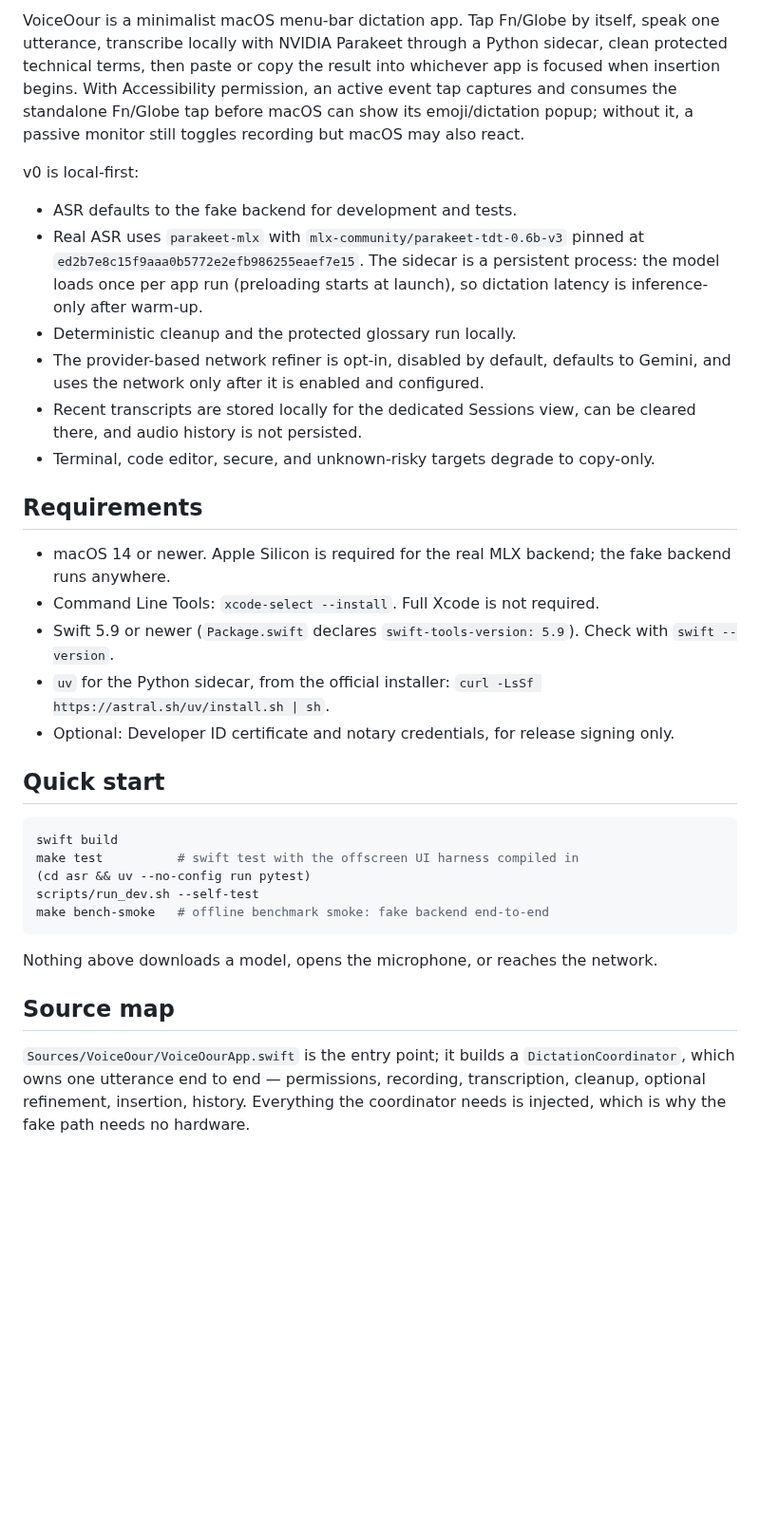
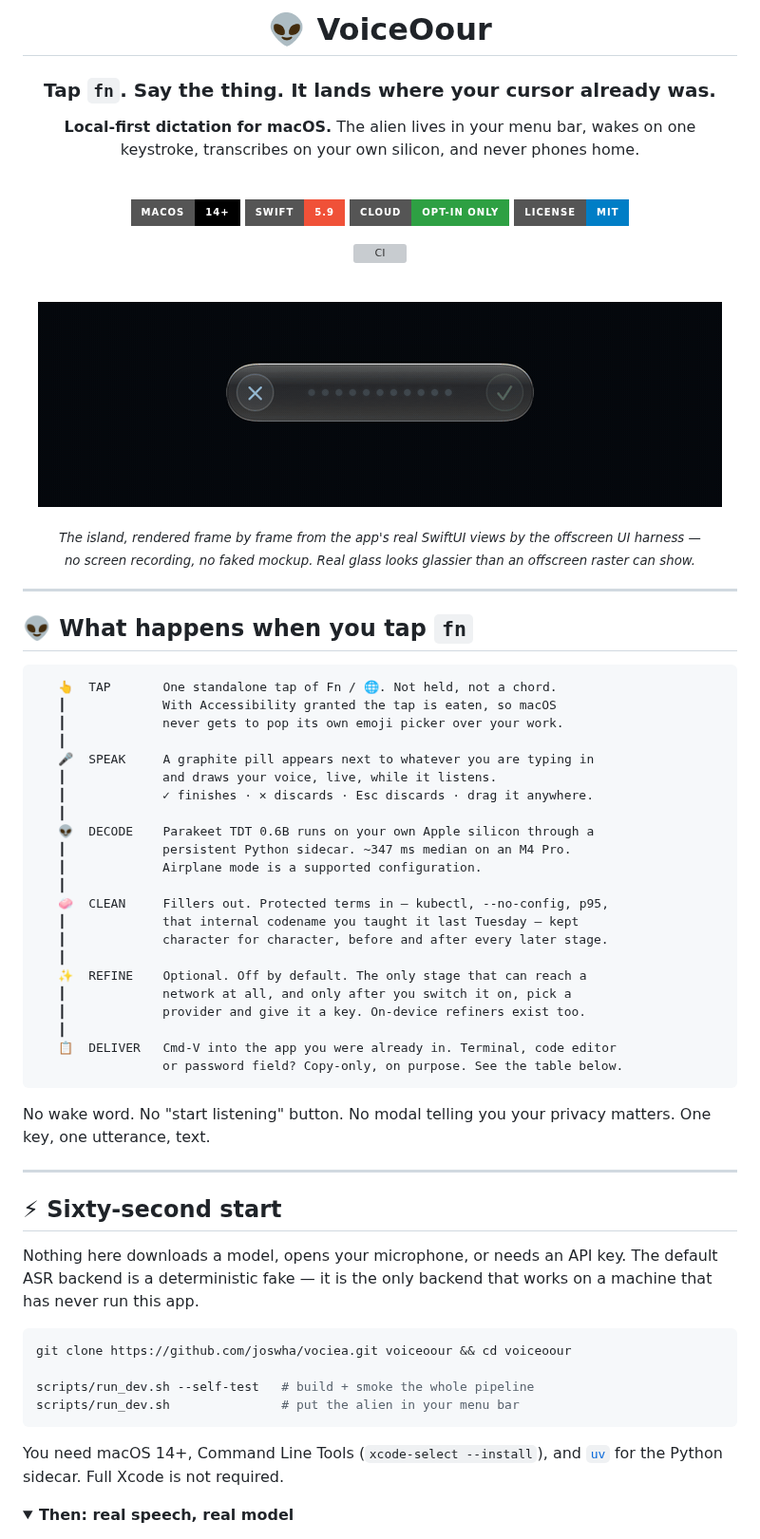
Before and after one commit to joswha/voiceour, a Markdown page: README.md, the part around one of its changes. Shown at 95% size. GitHub-like rendering; folded sections open; badges without logos; blank space fills up the shorter version; grey boxes are pictures that could not be loaded.

````diff
--- a/README.md
+++ b/README.md
@@ -2,40 +2,82 @@
 
-VoiceOour is a minimalist macOS menu-bar dictation app. Tap Fn/Globe by itself, speak one utterance, transcribe locally with NVIDIA Parakeet through a Python sidecar, clean protected technical terms, then paste or copy the result into whichever app is focused when insertion begins. With Accessibility permission, an active event tap captures and consumes the standalone Fn/Globe tap before macOS can show its emoji/dictation popup; without it, a passive monitor still toggles recording but macOS may also react.
+# 👽 VoiceOour
 
-v0 is local-first:
+### Tap `fn`. Say the thing. It lands where your cursor already was.
 
-- ASR defaults to the fake backend for development and tests.
-- Real ASR uses `parakeet-mlx` with `mlx-community/parakeet-tdt-0.6b-v3` pinned at `ed2b7e8c15f9aaa0b5772e2efb986255eaef7e15`. The sidecar is a persistent process: the model loads once per app run (preloading starts at launch), so dictation latency is inference-only after warm-up.
-- Deterministic cleanup and the protected glossary run locally.
-- The provider-based network refiner is opt-in, disabled by default, defaults to Gemini, and uses the network only after it is enabled and configured.
-- Recent transcripts are stored locally for the dedicated Sessions view, can be cleared there, and audio history is not persisted.
-- Terminal, code editor, secure, and unknown-risky targets degrade to copy-only.
+**Local-first dictation for macOS.** The alien lives in your menu bar, wakes on one keystroke,
+transcribes on your own silicon, and never phones home.
 
-## Requirements
+<br>
 
-- macOS 14 or newer. Apple Silicon is required for the real MLX backend; the fake backend runs anywhere.
-- Command Line Tools: `xcode-select --install`. Full Xcode is not required.
-- Swift 5.9 or newer (`Package.swift` declares `swift-tools-version: 5.9`). Check with `swift --version`.
-- `uv` for the Python sidecar, from the official installer: `curl -LsSf https://astral.sh/uv/install.sh | sh`.
-- Optional: Developer ID certificate and notary credentials, for release signing only.
+![macOS 14+](https://img.shields.io/badge/macOS-14%2B-000000?style=for-the-badge&logo=apple&logoColor=white)
+![Swift 5.9](https://img.shields.io/badge/Swift-5.9-F05138?style=for-the-badge&logo=swift&logoColor=white)
+![Runs offline](https://img.shields.io/badge/cloud-opt--in%20only-2ea043?style=for-the-badge)
+![License MIT](https://img.shields.io/badge/license-MIT-blue?style=for-the-badge)
 
-## Quick start
+[![CI](../../actions/workflows/ci.yml/badge.svg)](../../actions/workflows/ci.yml)
+
+<br>
+
+<img src="docs/media/dictation-island.gif" width="720"
+     alt="The VoiceOour recording island: a graphite pill with a cancel disc on the left, a live cyan waveform in the middle and a green finish disc on the right, moving through recording, finalizing, transcribing, cleaning, refining and ready to insert.">
+
+<sub><i>The island, rendered frame by frame from the app's real SwiftUI views by the offscreen UI harness —<br>
+no screen recording, no faked mockup. Real glass looks glassier than an offscreen raster can show.</i></sub>
+
+</div>
+
+---
+
+## 👽 What happens when you tap `fn`
+
+```text
+   👆  TAP       One standalone tap of Fn / 🌐. Not held, not a chord.
+   ┃             With Accessibility granted the tap is eaten, so macOS
+   ┃             never gets to pop its own emoji picker over your work.
+   ┃
+   🎤  SPEAK     A graphite pill appears next to whatever you are typing in
+   ┃             and draws your voice, live, while it listens.
+   ┃             ✓ finishes · ✕ discards · Esc discards · drag it anywhere.
+   ┃
+   👽  DECODE    Parakeet TDT 0.6B runs on your own Apple silicon through a
+   ┃             persistent Python sidecar. ~347 ms median on an M4 Pro.
+   ┃             Airplane mode is a supported configuration.
+   ┃
+   🧼  CLEAN     Fillers out. Protected terms in — kubectl, --no-config, p95,
+   ┃             that internal codename you taught it last Tuesday — kept
+   ┃             character for character, before and after every later stage.
+   ┃
+   ✨  REFINE    Optional. Off by default. The only stage that can reach a
+   ┃             network at all, and only after you switch it on, pick a
+   ┃             provider and give it a key. On-device refiners exist too.
+   ┃
+   📋  DELIVER   Cmd-V into the app you were already in. Terminal, code editor
+                 or password field? Copy-only, on purpose. See the table below.
+```
+
+No wake word. No "start listening" button. No modal telling you your privacy matters.
+One key, one utterance, text.
+
+---
+
+## ⚡ Sixty-second start
+
+Nothing here downloads a model, opens your microphone, or needs an API key. The default
+ASR backend is a deterministic fake — it is the only backend that works on a machine that
+has never run this app.
 
 ```sh
-swift build
-make test          # swift test with the offscreen UI harness compiled in
-(cd asr && uv --no-config run pytest)
-scripts/run_dev.sh --self-test
-make bench-smoke   # offline benchmark smoke: fake backend end-to-end
+git clone https://github.com/joswha/vociea.git voiceoour && cd voiceoour
+
+scripts/run_dev.sh --self-test   # build + smoke the whole pipeline
+scripts/run_dev.sh               # put the alien in your menu bar
 ```
 
-Nothing above downloads a model, opens the microphone, or reaches the network.
+You need macOS 14+, Command Line Tools (`xcode-select --install`), and
+[`uv`](https://docs.astral.sh/uv/) for the Python sidecar. Full Xcode is not required.
 
-## Source map
+<details>
+<summary><b>Then: real speech, real model</b></summary>
 
-`Sources/VoiceOour/VoiceOourApp.swift` is the entry point; it builds a
-`DictationCoordinator`, which owns one utterance end to end — permissions,
-recording, transcription, cleanup, optional refinement, insertion, history.
-Everything the coordinator needs is injected, which is why the fake path needs no
-hardware.
+<br>
 
````
Also changed, not shown: other parts of README.md (+414 -157 lines), docs/media/console-home.png (added), docs/media/menu.png (added).
